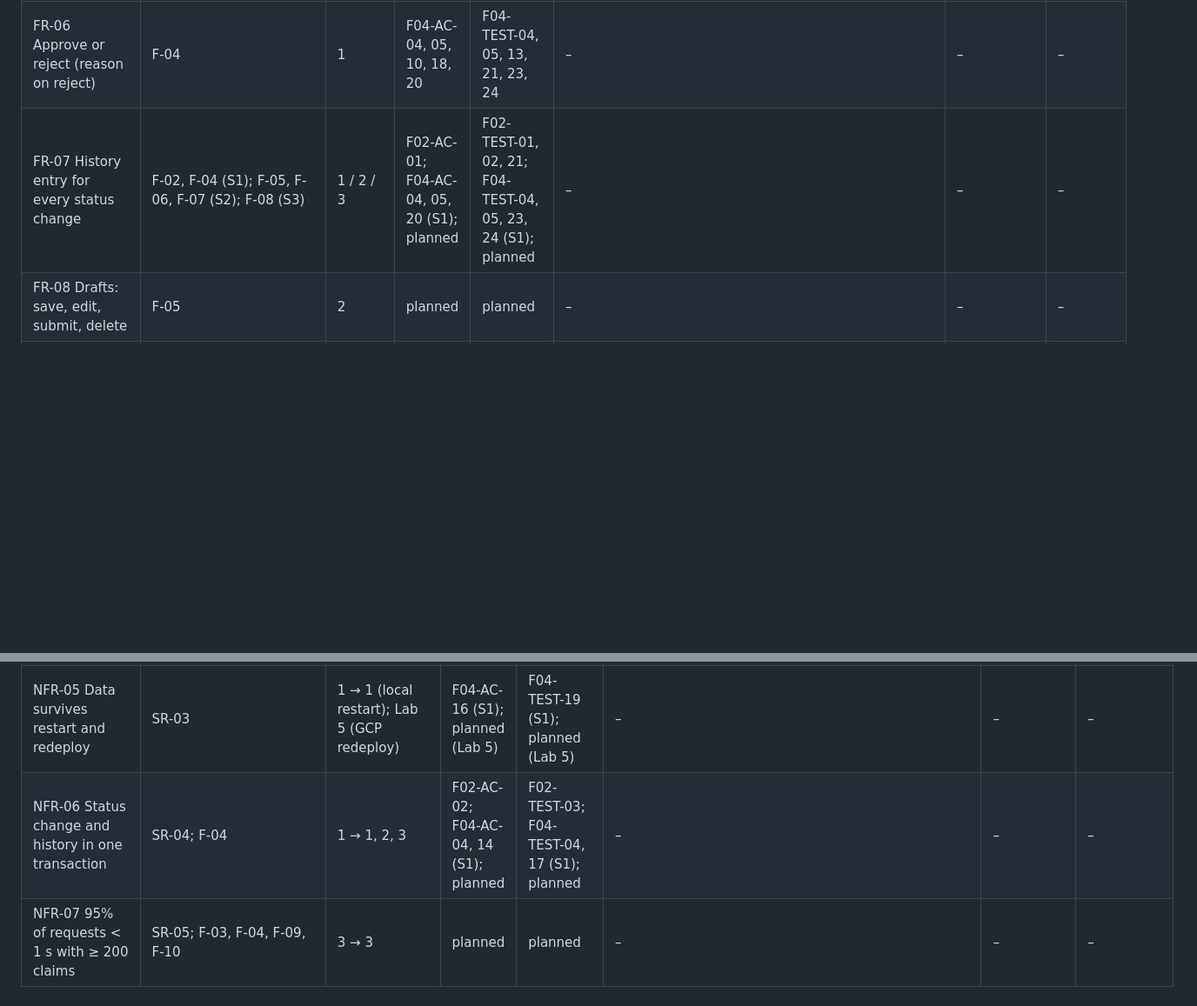
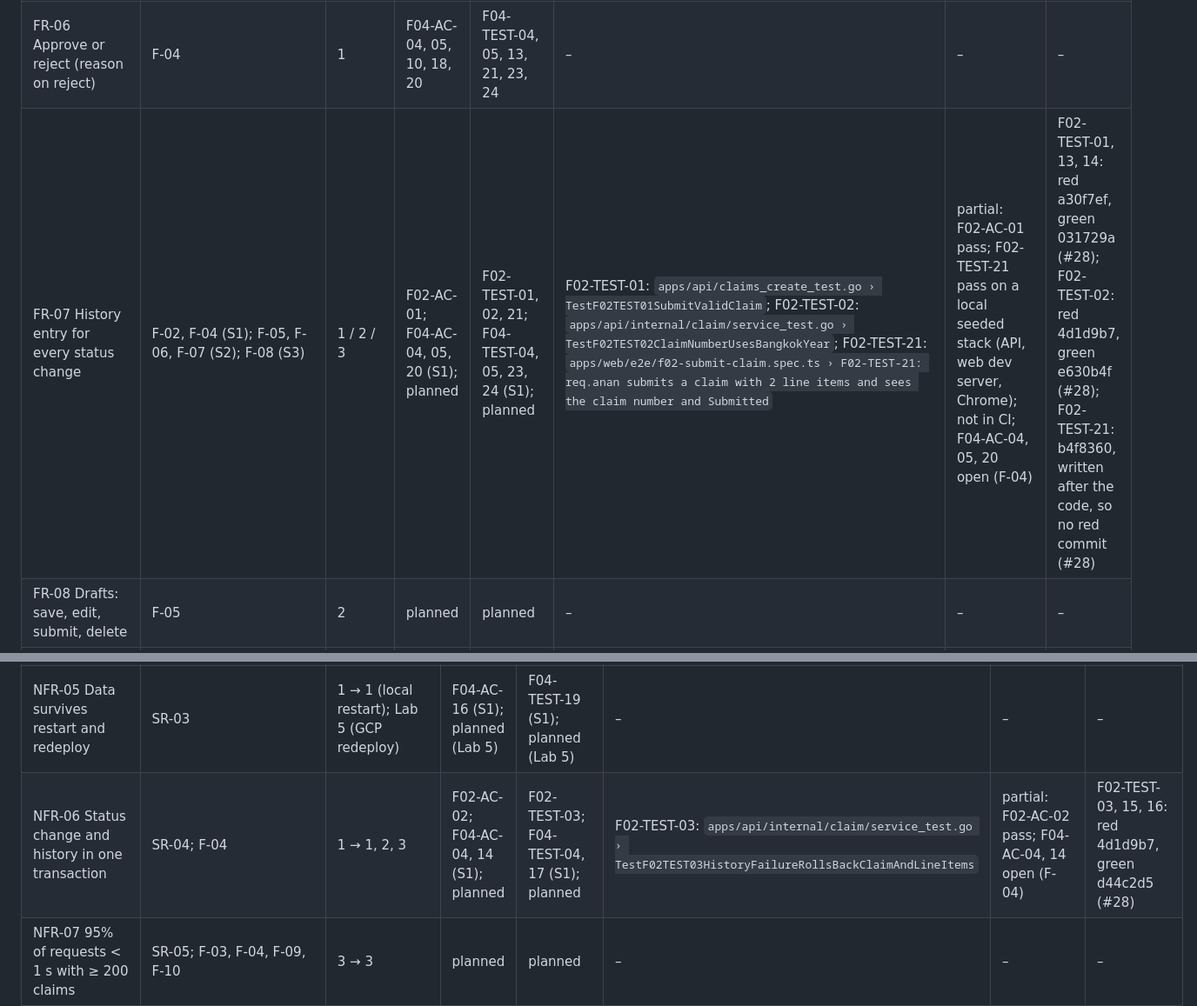
Before and after one commit to beambeambeam/claimflow, a Markdown page: docs/traceability.md, 2 parts joined by grey strips. Shown at 87% size. Rendered like a GitHub page; blank space fills up the shorter version.

Commit message:
docs: record F-02/01 test evidence in the traceability matrix

```diff
--- a/docs/traceability.md
+++ b/docs/traceability.md
@@ -25,7 +25,7 @@ How to read and update the columns:
 | FR-04 List and view own claims with history | F-03 | 1 | F03-AC-01–03, 05, 07, 08, 10, 11 | F03-TEST-01–03, 05, 07, 08, 10–12 | – | – | – |
 | FR-05 Reviewer queue and claim detail | F-04 | 1 | F04-AC-01–03, 17, 19 | F04-TEST-01–03, 20, 22 | – | – | – |
 | FR-06 Approve or reject (reason on reject) | F-04 | 1 | F04-AC-04, 05, 10, 18, 20 | F04-TEST-04, 05, 13, 21, 23, 24 | – | – | – |
-| FR-07 History entry for every status change | F-02, F-04 (S1); F-05, F-06, F-07 (S2); F-08 (S3) | 1 / 2 / 3 | F02-AC-01; F04-AC-04, 05, 20 (S1); planned | F02-TEST-01, 02, 21; F04-TEST-04, 05, 23, 24 (S1); planned | – | – | – |
+| FR-07 History entry for every status change | F-02, F-04 (S1); F-05, F-06, F-07 (S2); F-08 (S3) | 1 / 2 / 3 | F02-AC-01; F04-AC-04, 05, 20 (S1); planned | F02-TEST-01, 02, 21; F04-TEST-04, 05, 23, 24 (S1); planned | F02-TEST-01: `apps/api/claims_create_test.go › TestF02TEST01SubmitValidClaim`; F02-TEST-02: `apps/api/internal/claim/service_test.go › TestF02TEST02ClaimNumberUsesBangkokYear`; F02-TEST-21: `apps/web/e2e/f02-submit-claim.spec.ts › F02-TEST-21: req.anan submits a claim with 2 line items and sees the claim number and Submitted` | partial: F02-AC-01 pass; F02-TEST-21 pass on a local seeded stack (API, web dev server, Chrome); not in CI; F04-AC-04, 05, 20 open (F-04) | F02-TEST-01, 13, 14: red a30f7ef, green 031729a (#28); F02-TEST-02: red 4d1d9b7, green e630b4f (#28); F02-TEST-21: b4f8360, written after the code, so no red commit (#28) |
 | FR-08 Drafts: save, edit, submit, delete | F-05 | 2 | planned | planned | – | – | – |
 | FR-09 Return with reason; show return count | F-06 | 2 | planned | planned | – | – | – |
 | FR-10 Edit and resubmit a returned claim | F-06 | 2 | planned | planned | – | – | – |
@@ -67,7 +67,7 @@ How to read and update the columns:
 | NFR-03 Session ≤ 8 h; logout invalidates immediately | F-01 | 1 → 1 | F01-AC-05, 07, 08, 21 | F01-TEST-06, 08, 09, 23, 24 | F01-TEST-06: `apps/api/auth_ban_test.go › TestF01TEST06BanDeletesSessions` (passed on first run: the `user_ban_deletes_sessions` trigger from #25 already deleted the sessions); F01-TEST-08: `apps/api/auth_logout_test.go › TestF01TEST08LogoutEndsSession`; F01-TEST-09: `apps/api/auth_expiry_test.go › TestF01TEST09SessionExpiresAfterEightHours`; F01-TEST-23: `apps/web/src/__test__/session-end.test.tsx › F01-TEST-23: clears the query cache and goes to login when a query returns 401`; F01-AC-21 (mutation): `apps/web/src/__test__/session-end.test.tsx › F01-AC-21: clears the query cache and goes to login when a mutation returns 401`; F01-TEST-24: `apps/web/e2e/f01-auth.spec.ts › F01-TEST-24: anonymous claims visit redirects to login, req.anan logs in and out, then claims redirects to login again` | pass: F01-TEST-06, 08, 09, 23, 24 and the F01-AC-21 mutation test (F01-TEST-24 on a local seeded stack, not in CI) | F01-TEST-06: 1bf14fa; F01-TEST-08: 4b6c238; F01-TEST-09: 3680804; F01-TEST-23: ab2b9d4; F01-AC-21 (mutation): 0e40f98; F01-TEST-24: 8f31a67 (all #26) |
 | NFR-04 No secrets in Git; config from env | SR-02 | 1 → 1 (local scan); Lab 5 (cloud secrets) | F01-AC-16 (S1); planned (Lab 5) | F01-TEST-17, 18 (S1); planned (Lab 5) | F01-TEST-17: `apps/api/config_test.go › TestLoadConfigNamesTheInvalidVariable`; F01-TEST-18: manual check | pass (F01-TEST-17); F01-TEST-18 recorded in the F-01/01 PR | F-01/01 (#24) |
 | NFR-05 Data survives restart and redeploy | SR-03 | 1 → 1 (local restart); Lab 5 (GCP redeploy) | F04-AC-16 (S1); planned (Lab 5) | F04-TEST-19 (S1); planned (Lab 5) | – | – | – |
-| NFR-06 Status change and history in one transaction | SR-04; F-04 | 1 → 1, 2, 3 | F02-AC-02; F04-AC-04, 14 (S1); planned | F02-TEST-03; F04-TEST-04, 17 (S1); planned | – | – | – |
+| NFR-06 Status change and history in one transaction | SR-04; F-04 | 1 → 1, 2, 3 | F02-AC-02; F04-AC-04, 14 (S1); planned | F02-TEST-03; F04-TEST-04, 17 (S1); planned | F02-TEST-03: `apps/api/internal/claim/service_test.go › TestF02TEST03HistoryFailureRollsBackClaimAndLineItems` | partial: F02-AC-02 pass; F04-AC-04, 14 open (F-04) | F02-TEST-03, 15, 16: red 4d1d9b7, green d44c2d5 (#28) |
 | NFR-07 95% of requests < 1 s with ≥ 200 claims | SR-05; F-03, F-04, F-09, F-10 | 3 → 3 | planned | planned | – | – | – |
 | NFR-08 Field-level validation messages naming the rule | F-02, F-04 reject reason (S1); F-05, F-06 (S2); F-08 final reject reason (S3) | 1 → 1, 2, 3 | F02-AC-11–13; F04-AC-06, 18 (S1); planned | F02-TEST-17–19, 21; F04-TEST-06, 07, 21, 24 (S1); planned | – | – | – |
 | NFR-09 Every BR tested; 100% Go coverage; CI on PRs | SR-06 | 1 → 1, 2, 3 | F01-AC-17 (S1); planned | F01-TEST-19; CI `api` job (`go-test-coverage`) | F01-TEST-19: CI checks on the F-01/01 PR | recorded in the F-01/01 PR | F-01/01 (#24) |
```
Also changed, not shown: other parts of docs/traceability.md (+7 -6 lines).
